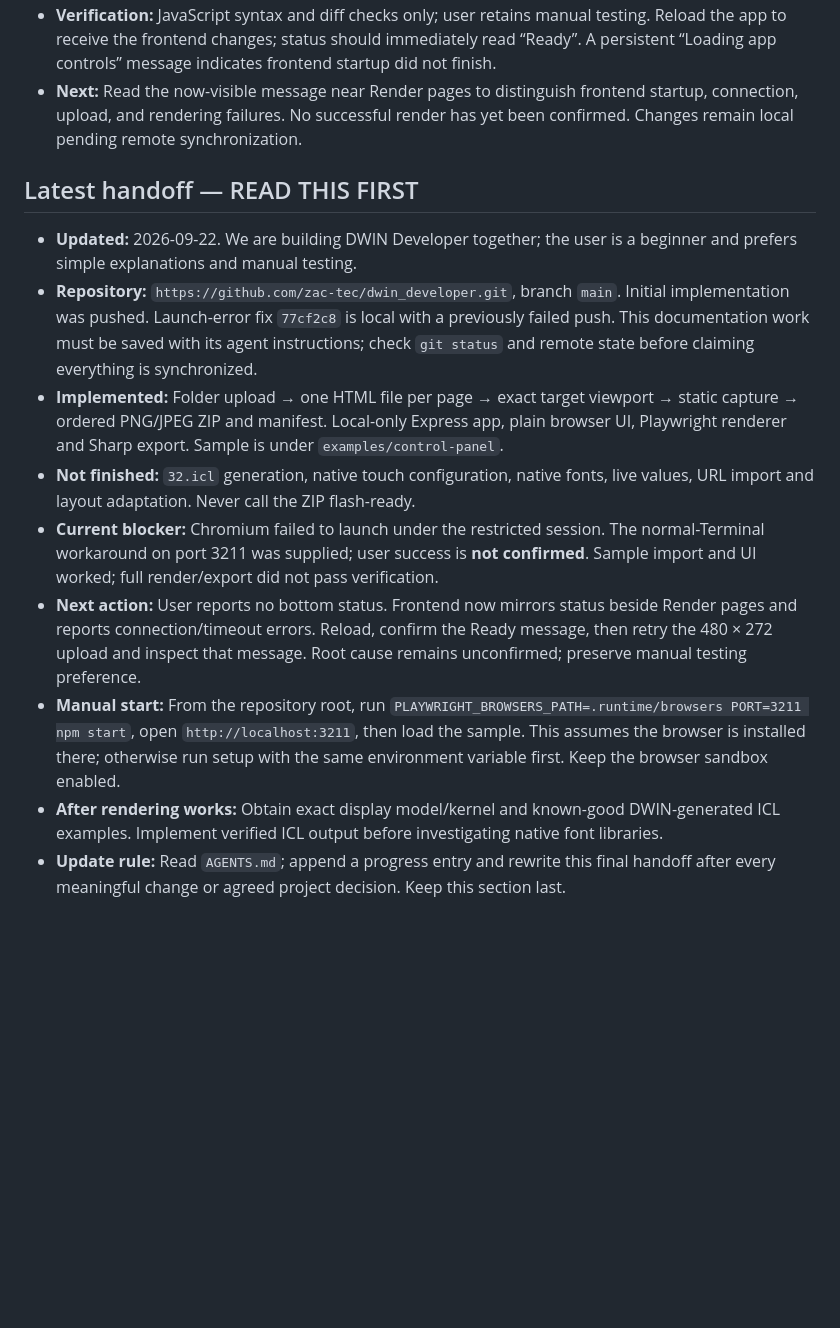
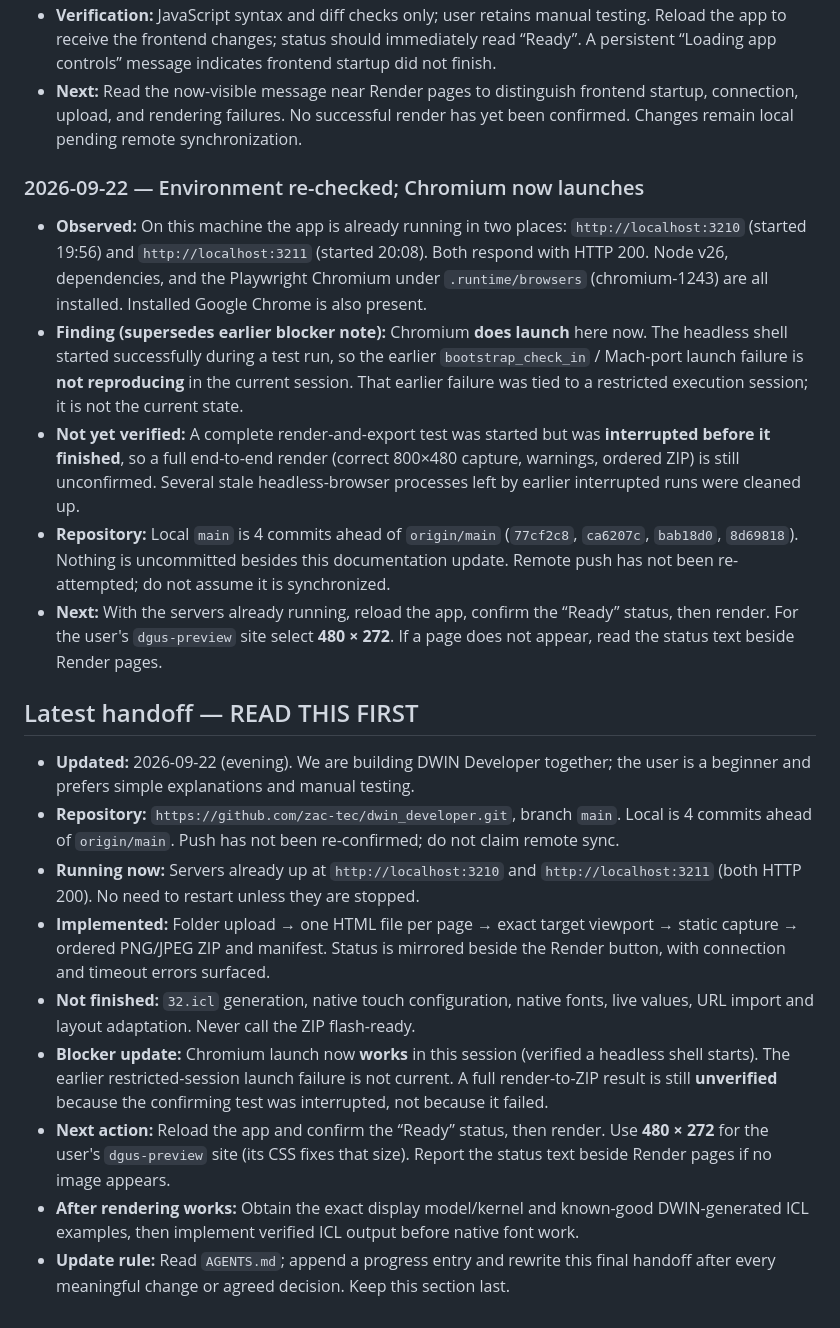
Before and after one commit to zac-tec/dwin_developer, a Markdown page: README.md, the part around the change. GitHub-like rendering; blank space fills up the shorter version.

Commit message:
Record that Chromium now launches and servers are running

```diff
--- a/README.md
+++ b/README.md
@@ -163,14 +163,22 @@ For discussion-only decisions, record the agreement even when no application cod
 - **Verification:** JavaScript syntax and diff checks only; user retains manual testing. Reload the app to receive the frontend changes; status should immediately read “Ready”. A persistent “Loading app controls” message indicates frontend startup did not finish.
 - **Next:** Read the now-visible message near Render pages to distinguish frontend startup, connection, upload, and rendering failures. No successful render has yet been confirmed. Changes remain local pending remote synchronization.
 
+### 2026-09-22 — Environment re-checked; Chromium now launches
+
+- **Observed:** On this machine the app is already running in two places: `http://localhost:3210` (started 19:56) and `http://localhost:3211` (started 20:08). Both respond with HTTP 200. Node v26, dependencies, and the Playwright Chromium under `.runtime/browsers` (chromium-1243) are all installed. Installed Google Chrome is also present.
+- **Finding (supersedes earlier blocker note):** Chromium **does launch** here now. The headless shell started successfully during a test run, so the earlier `bootstrap_check_in` / Mach-port launch failure is **not reproducing** in the current session. That earlier failure was tied to a restricted execution session; it is not the current state.
+- **Not yet verified:** A complete render-and-export test was started but was **interrupted before it finished**, so a full end-to-end render (correct 800×480 capture, warnings, ordered ZIP) is still unconfirmed. Several stale headless-browser processes left by earlier interrupted runs were cleaned up.
+- **Repository:** Local `main` is 4 commits ahead of `origin/main` (`77cf2c8`, `ca6207c`, `bab18d0`, `8d69818`). Nothing is uncommitted besides this documentation update. Remote push has not been re-attempted; do not assume it is synchronized.
+- **Next:** With the servers already running, reload the app, confirm the “Ready” status, then render. For the user's `dgus-preview` site select **480 × 272**. If a page does not appear, read the status text beside Render pages.
+
 ## Latest handoff — READ THIS FIRST
 
-- **Updated:** 2026-09-22. We are building DWIN Developer together; the user is a beginner and prefers simple explanations and manual testing.
-- **Repository:** `https://github.com/zac-tec/dwin_developer.git`, branch `main`. Initial implementation was pushed. Launch-error fix `77cf2c8` is local with a previously failed push. This documentation work must be saved with its agent instructions; check `git status` and remote state before claiming everything is synchronized.
-- **Implemented:** Folder upload → one HTML file per page → exact target viewport → static capture → ordered PNG/JPEG ZIP and manifest. Local-only Express app, plain browser UI, Playwright renderer and Sharp export. Sample is under `examples/control-panel`.
+- **Updated:** 2026-09-22 (evening). We are building DWIN Developer together; the user is a beginner and prefers simple explanations and manual testing.
+- **Repository:** `https://github.com/zac-tec/dwin_developer.git`, branch `main`. Local is 4 commits ahead of `origin/main`. Push has not been re-confirmed; do not claim remote sync.
+- **Running now:** Servers already up at `http://localhost:3210` and `http://localhost:3211` (both HTTP 200). No need to restart unless they are stopped.
+- **Implemented:** Folder upload → one HTML file per page → exact target viewport → static capture → ordered PNG/JPEG ZIP and manifest. Status is mirrored beside the Render button, with connection and timeout errors surfaced.
 - **Not finished:** `32.icl` generation, native touch configuration, native fonts, live values, URL import and layout adaptation. Never call the ZIP flash-ready.
-- **Current blocker:** Chromium failed to launch under the restricted session. The normal-Terminal workaround on port 3211 was supplied; user success is **not confirmed**. Sample import and UI worked; full render/export did not pass verification.
-- **Next action:** User reports no bottom status. Frontend now mirrors status beside Render pages and reports connection/timeout errors. Reload, confirm the Ready message, then retry the 480 × 272 upload and inspect that message. Root cause remains unconfirmed; preserve manual testing preference.
-- **Manual start:** From the repository root, run `PLAYWRIGHT_BROWSERS_PATH=.runtime/browsers PORT=3211 npm start`, open `http://localhost:3211`, then load the sample. This assumes the browser is installed there; otherwise run setup with the same environment variable first. Keep the browser sandbox enabled.
-- **After rendering works:** Obtain exact display model/kernel and known-good DWIN-generated ICL examples. Implement verified ICL output before investigating native font libraries.
-- **Update rule:** Read `AGENTS.md`; append a progress entry and rewrite this final handoff after every meaningful change or agreed project decision. Keep this section last.
+- **Blocker update:** Chromium launch now **works** in this session (verified a headless shell starts). The earlier restricted-session launch failure is not current. A full render-to-ZIP result is still **unverified** because the confirming test was interrupted, not because it failed.
+- **Next action:** Reload the app and confirm the “Ready” status, then render. Use **480 × 272** for the user's `dgus-preview` site (its CSS fixes that size). Report the status text beside Render pages if no image appears.
+- **After rendering works:** Obtain the exact display model/kernel and known-good DWIN-generated ICL examples, then implement verified ICL output before native font work.
+- **Update rule:** Read `AGENTS.md`; append a progress entry and rewrite this final handoff after every meaningful change or agreed decision. Keep this section last.
```
